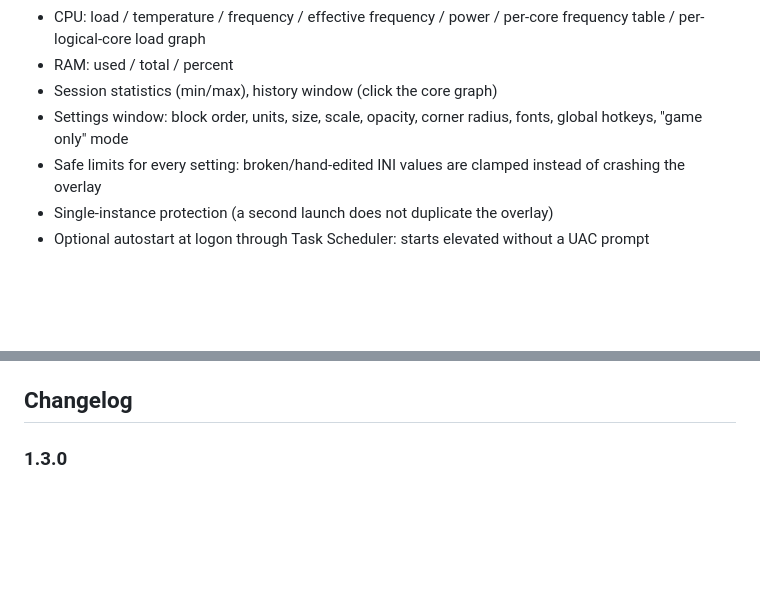
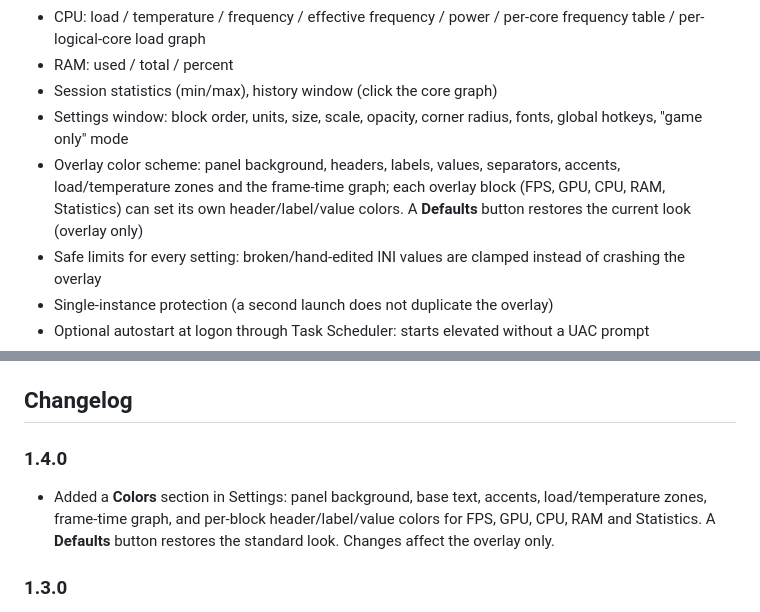
Before and after one commit to jash198909/K2-system-monitor, a Markdown page: README.md, 2 parts joined by grey strips. Rendered like a GitHub page; blank space fills up the shorter version.

Commit message:
K2 1.4.0: per-block overlay color scheme with defaults

```diff
--- a/README.md
+++ b/README.md
@@ -15,6 +23,10 @@ fully configurable.
 - Session statistics (min/max), history window (click the core graph)
 - Settings window: block order, units, size, scale, opacity, corner radius,
   fonts, global hotkeys, "game only" mode
+- Overlay color scheme: panel background, headers, labels, values, separators,
+  accents, load/temperature zones and the frame-time graph; each overlay block
+  (FPS, GPU, CPU, RAM, Statistics) can set its own header/label/value colors.
+  A **Defaults** button restores the current look (overlay only)
 - Safe limits for every setting: broken/hand-edited INI values are clamped
   instead of crashing the overlay
 - Single-instance protection (a second launch does not duplicate the overlay)
@@ -77,6 +89,13 @@ Alt+F7 compact mode, Alt+F11 pause/resume measuring.
   `tools/PresentMon-2.4.1-x64.exe` is missing, run `resolve.ps1`.
 
 ## Changelog
+
+### 1.4.0
+
+- Added a **Colors** section in Settings: panel background, base text, accents,
+  load/temperature zones, frame-time graph, and per-block header/label/value
+  colors for FPS, GPU, CPU, RAM and Statistics. A **Defaults** button restores
+  the standard look. Changes affect the overlay only.
 
 ### 1.3.0
 
```
Also changed, not shown: other parts of README.md (+8 -0 lines), docs/screenshots/colors-blocks.png (added), docs/screenshots/colors.png (added), docs/screenshots/settings.png, 7 other files.
